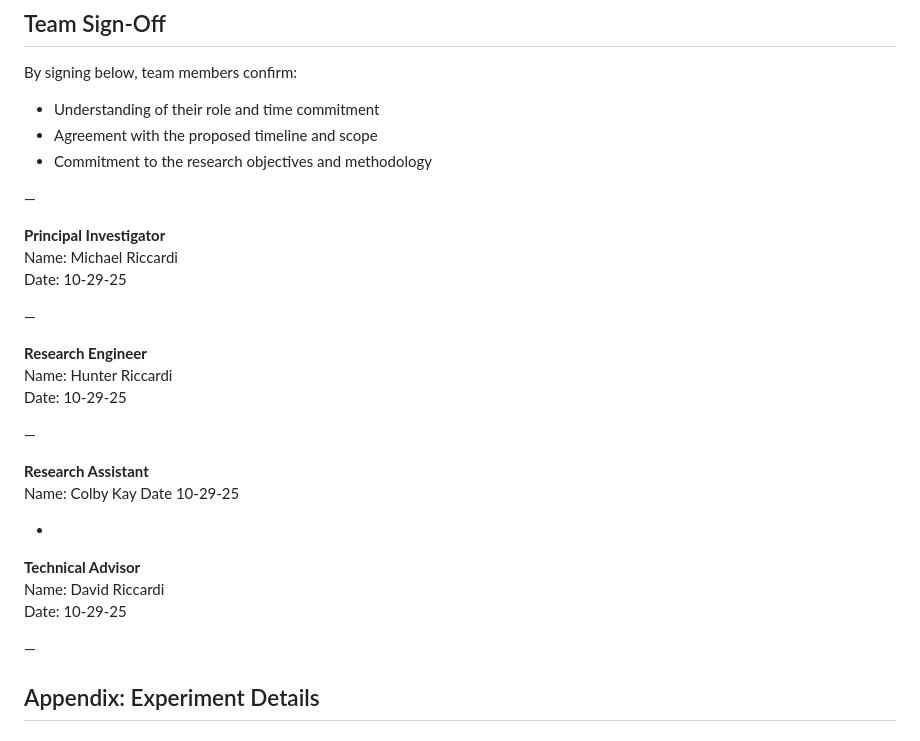
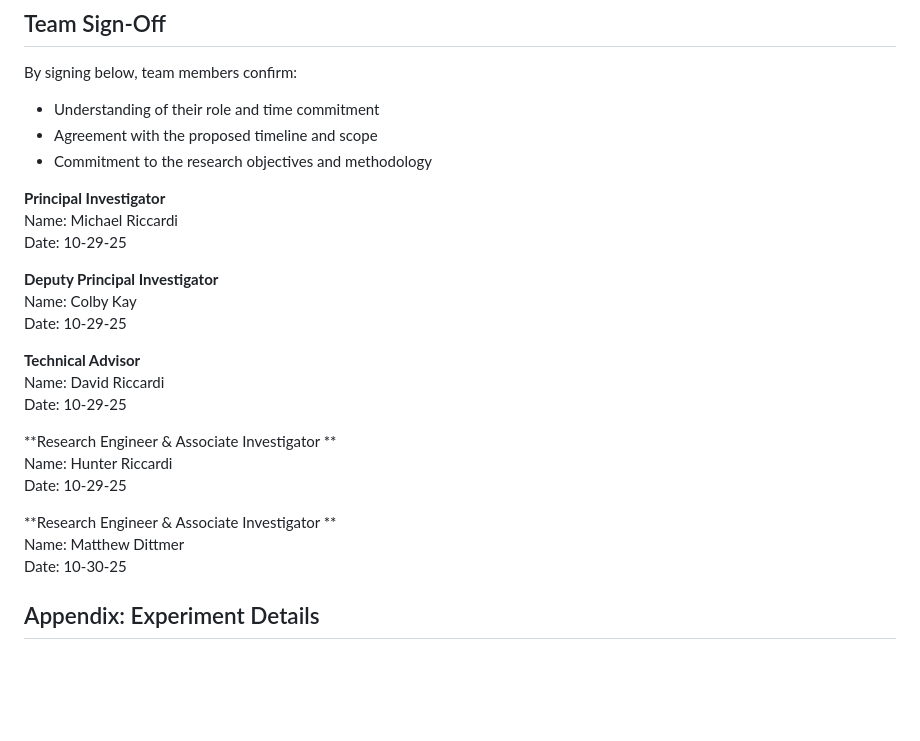
Before and after one commit to Infn8Loop/pprgs-ai-framework, a Markdown page: planning/Experiment Roadmap.md, the part around the change. GitHub-like rendering; blank space fills up the shorter version.

Commit message:
Updated Experiment Roadmap Roles
Added Matt Dittmer, Promoted Colby Kay to Deputy Principal Investigator

```diff
--- a/planning/Experiment Roadmap.md
+++ b/planning/Experiment Roadmap.md
@@ -314,31 +314,27 @@ By signing below, team members confirm:
 - Agreement with the proposed timeline and scope
 - Commitment to the research objectives and methodology
 
-—
 
 **Principal Investigator**
 Name: Michael Riccardi
 Date: 10-29-25
 
-—
-
-**Research Engineer**
-Name: Hunter Riccardi
+**Deputy Principal Investigator**
+Name: Colby Kay
 Date: 10-29-25
-
-—
-
-**Research Assistant**
-Name: Colby Kay
-Date 10-29-25
-
--
 
 **Technical Advisor**
 Name: David Riccardi
 Date: 10-29-25
 
-—
+**Research Engineer & Associate Investigator **
+Name: Hunter Riccardi
+Date: 10-29-25
+
+**Research Engineer & Associate Investigator **
+Name: Matthew Dittmer
+Date: 10-30-25
+
 
 ## Appendix: Experiment Details
 
```
Also changed, not shown: experiments/Competing Hypothesis Results.md (added, +522 -0 lines).
